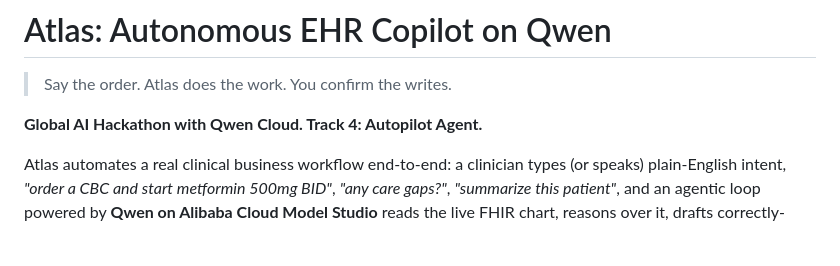
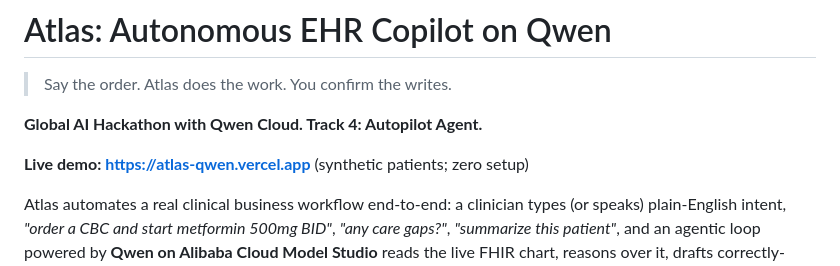
Before and after one commit to teameuphoriainv-dot/atlas-qwen, a Markdown page: README.md, the part around the change. GitHub-like rendering; blank space fills up the shorter version.

Commit message:
Add live demo URL

```diff
--- a/README.md
+++ b/README.md
@@ -3,6 +3,8 @@
 > Say the order. Atlas does the work. You confirm the writes.
 
 **Global AI Hackathon with Qwen Cloud. Track 4: Autopilot Agent.**
+
+**Live demo: https://atlas-qwen.vercel.app** (synthetic patients; zero setup)
 
 Atlas automates a real clinical business workflow end-to-end: a clinician types (or speaks)
 plain-English intent, *"order a CBC and start metformin 500mg BID"*, *"any care gaps?"*,
```
